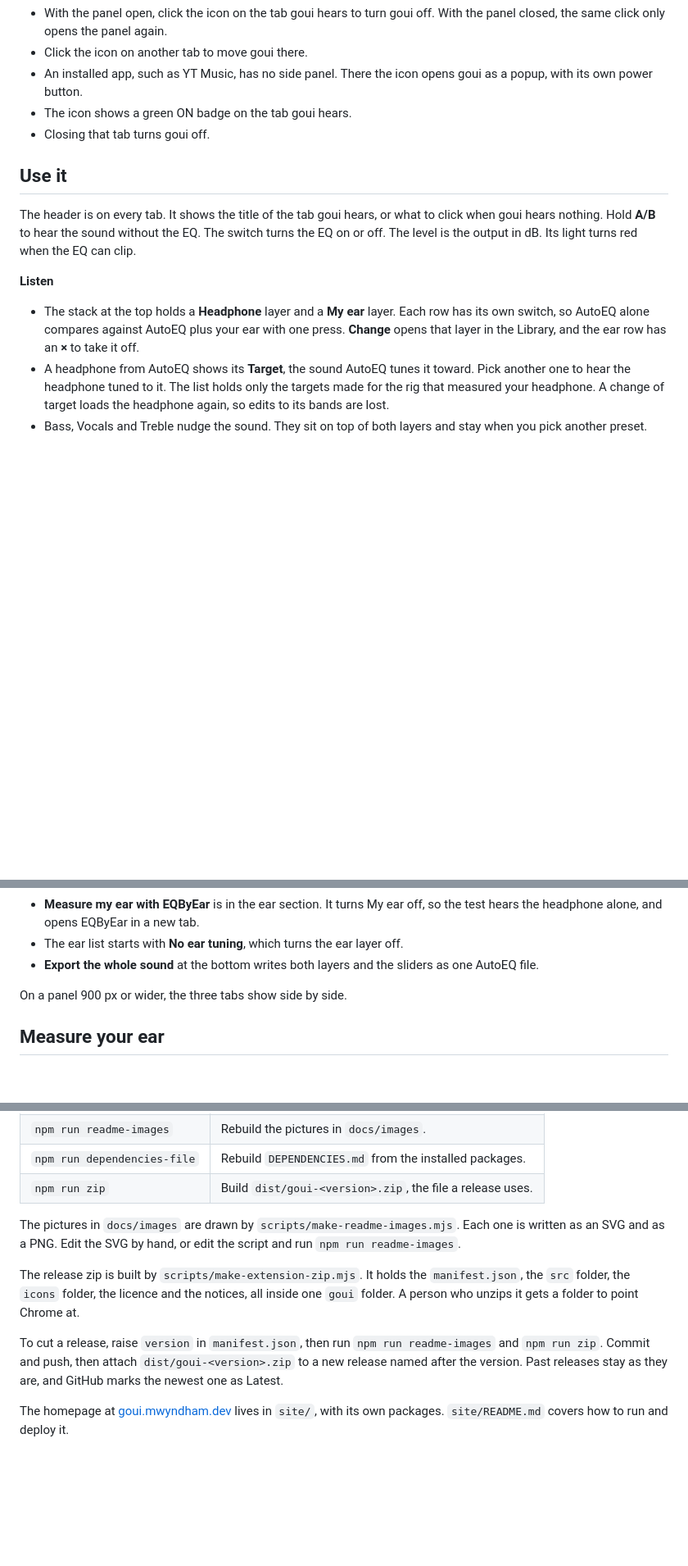
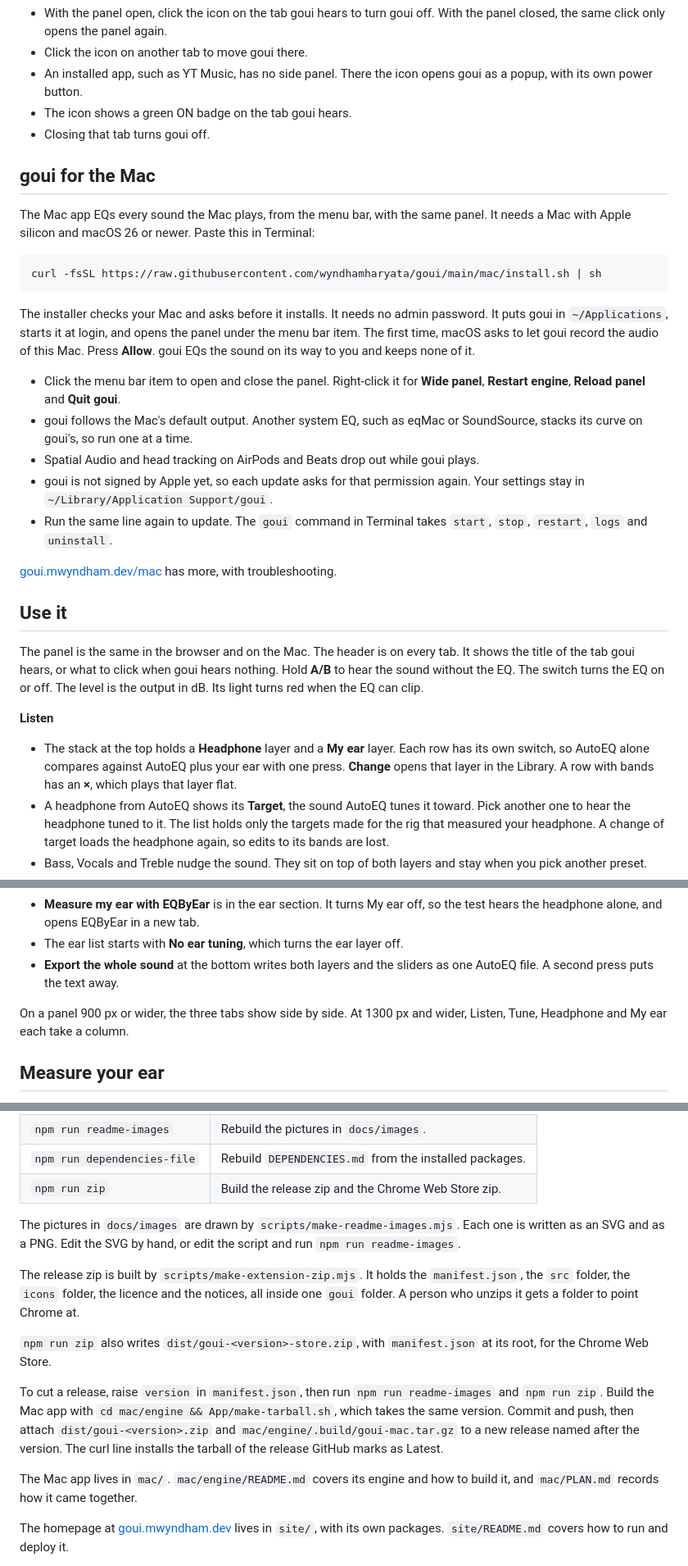
Before and after one commit to wyndhamharyata/goui, a Markdown page: README.md, 3 parts joined by grey strips. Shown at 82% size. Drawn GitHub-style; blank space fills up the shorter version.

Commit message:
Bring the README up to date with the Mac app
A new section gives the curl line, what the installer does, the menu bar
item, the limits and the goui command, and links to /mac. The intro, the
system-audio note and the release steps name the Mac app and its tarball,
and the store zip. The Listen, Library and wide panel lines follow the ×
on the headphone row, Export folding away and the four columns.

````diff
--- a/README.md
+++ b/README.md
@@ -87,9 +88,35 @@ has no Start button.
 - The icon shows a green ON badge on the tab goui hears.
 - Closing that tab turns goui off.
 
+## goui for the Mac
+
+The Mac app EQs every sound the Mac plays, from the menu bar, with the same panel. It needs a Mac with
+Apple silicon and macOS 26 or newer. Paste this in Terminal:
+
+```sh
+curl -fsSL https://raw.githubusercontent.com/wyndhamharyata/goui/main/mac/install.sh | sh
+```
+
+The installer checks your Mac and asks before it installs. It needs no admin password. It puts goui
+in `~/Applications`, starts it at login, and opens the panel under the menu bar item. The first time,
+macOS asks to let goui record the audio of this Mac. Press **Allow**. goui EQs the sound on its way to
+you and keeps none of it.
+
+- Click the menu bar item to open and close the panel. Right-click it for **Wide panel**, **Restart
+  engine**, **Reload panel** and **Quit goui**.
+- goui follows the Mac's default output. Another system EQ, such as eqMac or SoundSource, stacks its
+  curve on goui's, so run one at a time.
+- Spatial Audio and head tracking on AirPods and Beats drop out while goui plays.
+- goui is not signed by Apple yet, so each update asks for that permission again. Your settings stay
+  in `~/Library/Application Support/goui`.
+- Run the same line again to update. The `goui` command in Terminal takes `start`, `stop`, `restart`,
+  `logs` and `uninstall`.
+
+[goui.mwyndham.dev/mac](https://goui.mwyndham.dev/mac) has more, with troubleshooting.
+
 ## Use it
 
-The header is on every tab. It shows the title of the tab goui hears, or what to click when goui hears
+The panel is the same in the browser and on the Mac. The header is on every tab. It shows the title of the tab goui hears, or what to click when goui hears
 nothing. Hold **A/B** to hear the sound without the EQ. The switch turns the EQ
 on or off. The level is the output in dB. Its light turns red when the EQ can clip.
 
@@ -97,7 +124,7 @@ on or off. The level is the output in dB. Its light turns red when the EQ can cl
 
 - The stack at the top holds a **Headphone** layer and a **My ear** layer. Each row has its own switch,
   so AutoEQ alone compares against AutoEQ plus your ear with one press. **Change** opens that layer in
-  the Library, and the ear row has an **×** to take it off.
+  the Library. A row with bands has an **×**, which plays that layer flat.
 - A headphone from AutoEQ shows its **Target**, the sound AutoEQ tunes it toward. Pick another one to
   hear the headphone tuned to it. The list holds only the targets made for the rig that measured your
   headphone. A change of target loads the headphone again, so edits to its bands are lost.
@@ -143,9 +170,11 @@ own Save, Import, Paste and Export.
 - **Measure my ear with EQByEar** is in the ear section. It turns My ear off, so the test hears the
   headphone alone, and opens EQByEar in a new tab.
 - The ear list starts with **No ear tuning**, which turns the ear layer off.
-- **Export the whole sound** at the bottom writes both layers and the sliders as one AutoEQ file.
+- **Export the whole sound** at the bottom writes both layers and the sliders as one AutoEQ file. A
+  second press puts the text away.
 
-On a panel 900 px or wider, the three tabs show side by side.
+On a panel 900 px or wider, the three tabs show side by side. At 1300 px and wider, Listen, Tune,
+Headphone and My ear each take a column.
 
 ## Measure your ear
 
@@ -208,7 +236,7 @@ npx playwright install chromium
 | `npm run icons`             | Rebuild the icon files.                                   |
 | `npm run readme-images`     | Rebuild the pictures in `docs/images`.                    |
 | `npm run dependencies-file` | Rebuild `DEPENDENCIES.md` from the installed packages.    |
-| `npm run zip`               | Build `dist/goui-<version>.zip`, the file a release uses. |
+| `npm run zip`               | Build the release zip and the Chrome Web Store zip.       |
 
 The pictures in `docs/images` are drawn by `scripts/make-readme-images.mjs`. Each one is written as an
 SVG and as a PNG. Edit the SVG by hand, or edit the script and run `npm run readme-images`.
@@ -217,9 +245,16 @@ The release zip is built by `scripts/make-extension-zip.mjs`. It holds the `mani
 `src` folder, the `icons` folder, the licence and the notices, all inside one `goui` folder. A person
 who unzips it gets a folder to point Chrome at.
 
+`npm run zip` also writes `dist/goui-<version>-store.zip`, with `manifest.json` at its root, for the
+Chrome Web Store.
+
 To cut a release, raise `version` in `manifest.json`, then run `npm run readme-images` and `npm run zip`.
-Commit and push, then attach `dist/goui-<version>.zip` to a new release named after the version.
-Past releases stay as they are, and GitHub marks the newest one as Latest.
+Build the Mac app with `cd mac/engine && App/make-tarball.sh`, which takes the same version. Commit and
+push, then attach `dist/goui-<version>.zip` and `mac/engine/.build/goui-mac.tar.gz` to a new release
+named after the version. The curl line installs the tarball of the release GitHub marks as Latest.
+
+The Mac app lives in `mac/`. `mac/engine/README.md` covers its engine and how to build it, and
+`mac/PLAN.md` records how it came together.
 
 The homepage at [goui.mwyndham.dev](https://goui.mwyndham.dev) lives in `site/`, with its own
 packages. `site/README.md` covers how to run and deploy it.
````
Also changed, not shown: other parts of README.md (+4 -4 lines).
